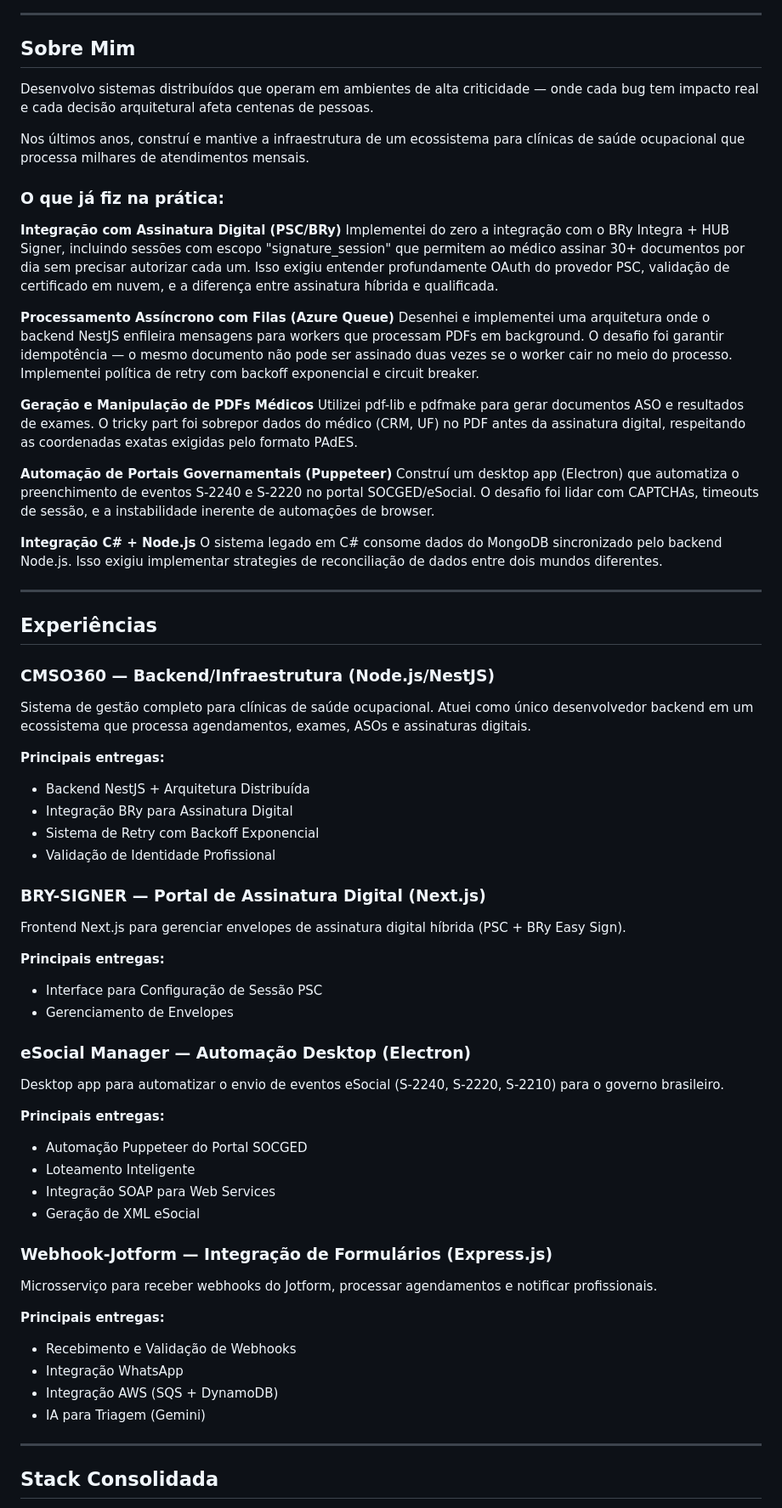
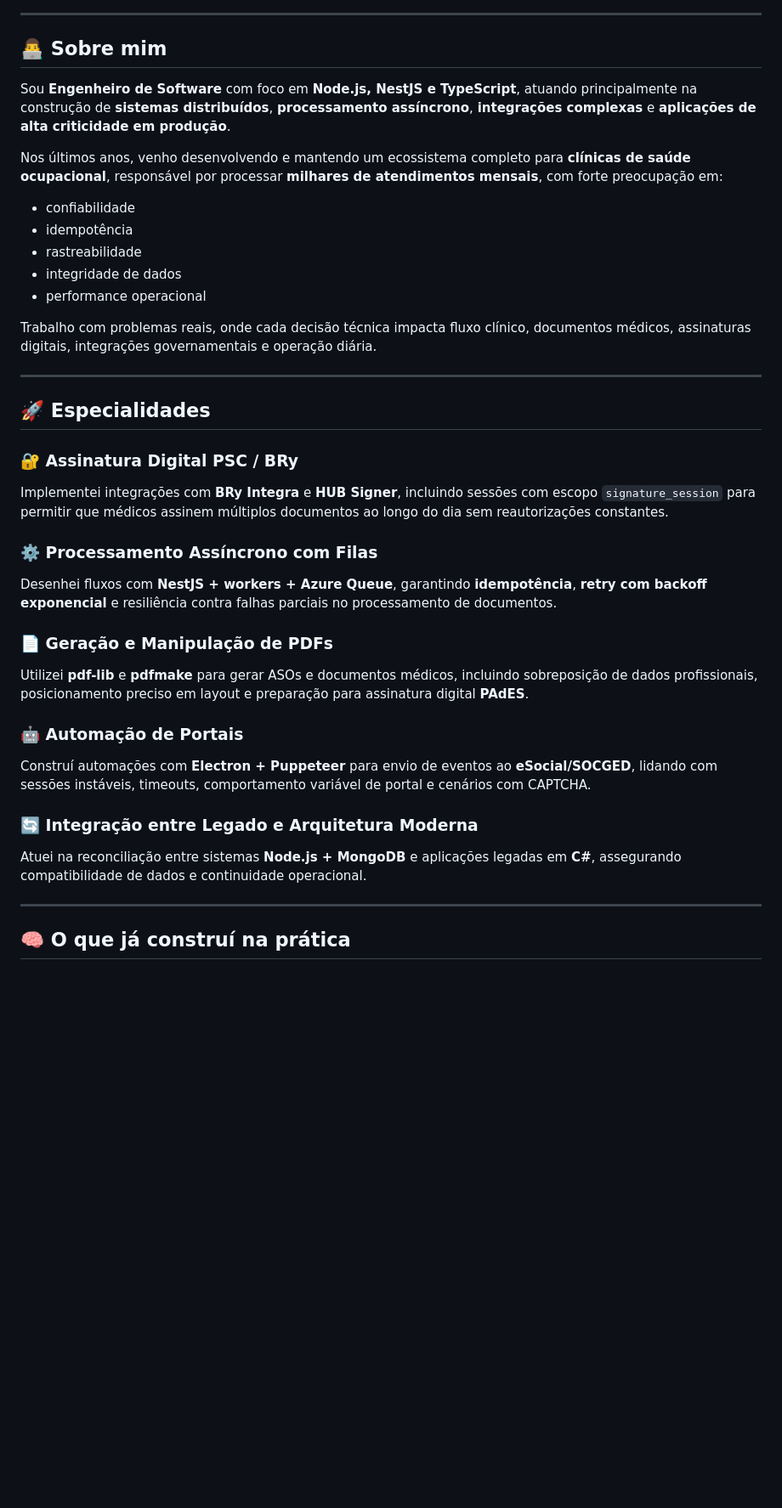
Before and after one commit to gfeelixsantos/gfeelixsantos, a Markdown page: README.md, the part around one of its changes. Shown at 85% size. GitHub-like rendering; blank space fills up the shorter version.

Commit message:
Revise README with new content and layout
Updated personal information, added images, and improved formatting.

```diff
--- a/README.md
+++ b/README.md
@@ -4,69 +8,40 @@
 
 ---
 
-## Sobre Mim
+## 👨‍💻 Sobre mim
 
-Desenvolvo sistemas distribuídos que operam em ambientes de alta criticidade — onde cada bug tem impacto real e cada decisão arquitetural afeta centenas de pessoas.
+Sou **Engenheiro de Software** com foco em **Node.js, NestJS e TypeScript**, atuando principalmente na construção de **sistemas distribuídos**, **processamento assíncrono**, **integrações complexas** e **aplicações de alta criticidade em produção**.
 
-Nos últimos anos, construí e mantive a infraestrutura de um ecossistema para clínicas de saúde ocupacional que processa milhares de atendimentos mensais.
+Nos últimos anos, venho desenvolvendo e mantendo um ecossistema completo para **clínicas de saúde ocupacional**, responsável por processar **milhares de atendimentos mensais**, com forte preocupação em:
 
-### O que já fiz na prática:
+- confiabilidade
+- idempotência
+- rastreabilidade
+- integridade de dados
+- performance operacional
 
-**Integração com Assinatura Digital (PSC/BRy)**
-Implementei do zero a integração com o BRy Integra + HUB Signer, incluindo sessões com escopo "signature_session" que permitem ao médico assinar 30+ documentos por dia sem precisar autorizar cada um. Isso exigiu entender profundamente OAuth do provedor PSC, validação de certificado em nuvem, e a diferença entre assinatura híbrida e qualificada.
-
-**Processamento Assíncrono com Filas (Azure Queue)**
-Desenhei e implementei uma arquitetura onde o backend NestJS enfileira mensagens para workers que processam PDFs em background. O desafio foi garantir idempotência — o mesmo documento não pode ser assinado duas vezes se o worker cair no meio do processo. Implementei política de retry com backoff exponencial e circuit breaker.
-
-**Geração e Manipulação de PDFs Médicos**
-Utilizei pdf-lib e pdfmake para gerar documentos ASO e resultados de exames. O tricky part foi sobrepor dados do médico (CRM, UF) no PDF antes da assinatura digital, respeitando as coordenadas exatas exigidas pelo formato PAdES.
-
-**Automação de Portais Governamentais (Puppeteer)**
-Construí um desktop app (Electron) que automatiza o preenchimento de eventos S-2240 e S-2220 no portal SOCGED/eSocial. O desafio foi lidar com CAPTCHAs, timeouts de sessão, e a instabilidade inerente de automações de browser.
-
-**Integração C# + Node.js**
-O sistema legado em C# consome dados do MongoDB sincronizado pelo backend Node.js. Isso exigiu implementar strategies de reconciliação de dados entre dois mundos diferentes.
+Trabalho com problemas reais, onde cada decisão técnica impacta fluxo clínico, documentos médicos, assinaturas digitais, integrações governamentais e operação diária.
 
 ---
 
-## Experiências
+## 🚀 Especialidades
 
-### CMSO360 — Backend/Infraestrutura (Node.js/NestJS)
-Sistema de gestão completo para clínicas de saúde ocupacional. Atuei como único desenvolvedor backend em um ecossistema que processa agendamentos, exames, ASOs e assinaturas digitais.
+### 🔐 Assinatura Digital PSC / BRy
+Implementei integrações com **BRy Integra** e **HUB Signer**, incluindo sessões com escopo `signature_session` para permitir que médicos assinem múltiplos documentos ao longo do dia sem reautorizações constantes.
 
-**Principais entregas:**
+### ⚙️ Processamento Assíncrono com Filas
+Desenhei fluxos com **NestJS + workers + Azure Queue**, garantindo **idempotência**, **retry com backoff exponencial** e resiliência contra falhas parciais no processamento de documentos.
 
-- Backend NestJS + Arquitetura Distribuída
-- Integração BRy para Assinatura Digital
-- Sistema de Retry com Backoff Exponencial
-- Validação de Identidade Profissional
+### 📄 Geração e Manipulação de PDFs
+Utilizei **pdf-lib** e **pdfmake** para gerar ASOs e documentos médicos, incluindo sobreposição de dados profissionais, posicionamento preciso em layout e preparação para assinatura digital **PAdES**.
 
-### BRY-SIGNER — Portal de Assinatura Digital (Next.js)
-Frontend Next.js para gerenciar envelopes de assinatura digital híbrida (PSC + BRy Easy Sign).
+### 🤖 Automação de Portais
+Construí automações com **Electron + Puppeteer** para envio de eventos ao **eSocial/SOCGED**, lidando com sessões instáveis, timeouts, comportamento variável de portal e cenários com CAPTCHA.
 
-**Principais entregas:**
-- Interface para Configuração de Sessão PSC
-- Gerenciamento de Envelopes
-
-### eSocial Manager — Automação Desktop (Electron)
-Desktop app para automatizar o envio de eventos eSocial (S-2240, S-2220, S-2210) para o governo brasileiro.
-
-**Principais entregas:**
-- Automação Puppeteer do Portal SOCGED
-- Loteamento Inteligente
-- Integração SOAP para Web Services
-- Geração de XML eSocial
-
-### Webhook-Jotform — Integração de Formulários (Express.js)
-Microsserviço para receber webhooks do Jotform, processar agendamentos e notificar profissionais.
-
-**Principais entregas:**
-- Recebimento e Validação de Webhooks
-- Integração WhatsApp
-- Integração AWS (SQS + DynamoDB)
-- IA para Triagem (Gemini)
+### 🔄 Integração entre Legado e Arquitetura Moderna
+Atuei na reconciliação entre sistemas **Node.js + MongoDB** e aplicações legadas em **C#**, assegurando compatibilidade de dados e continuidade operacional.
 
 ---
 
-## Stack Consolidada
+## 🧠 O que já construí na prática
 
```
Also changed, not shown: other parts of README.md (+161 -64 lines).
